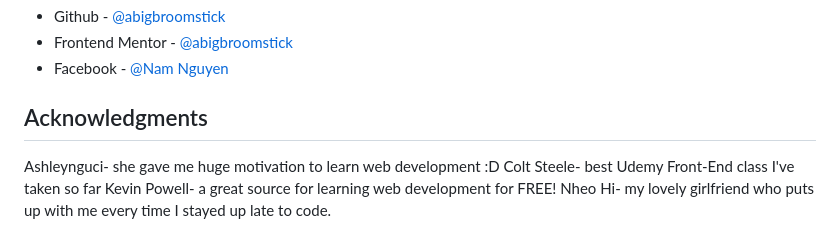
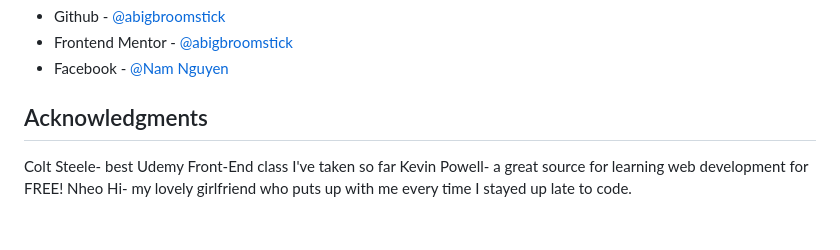
Before and after one commit to abigbroomstick/product-preview-card, a Markdown page: README.md, the part around the change. Rendered like a GitHub page.

```diff
--- a/README.md
+++ b/README.md
@@ -112,8 +112,6 @@ In the future, I want to use my experience building this component to build out
 - Facebook - [@Nam Nguyen](https://www.facebook.com/nam.nguyenbathanh/)
 
 ## Acknowledgments
-
-Ashleynguci- she gave me huge motivation to learn web development :D
 Colt Steele- best Udemy Front-End class I've taken so far
 Kevin Powell- a great source for learning web development for FREE!
 Nheo Hi- my lovely girlfriend who puts up with me every time I stayed up late to code.
```
